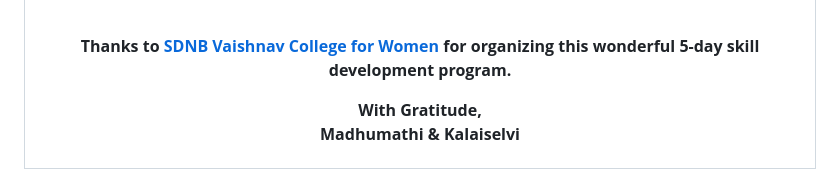
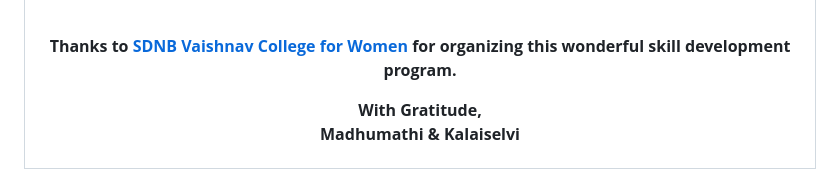
Before and after one commit to Madhumathi-2009/Pathway-GitHub, a Markdown page: README.md, the part around the change. Drawn GitHub-style.

Commit message:
Remove '5-day' from program description

```diff
--- a/README.md
+++ b/README.md
@@ -83,7 +83,7 @@ Her mind-map based teaching and interactive sessions made learning GitHub easy a
 
 <br>
 
-**Thanks to [SDNB Vaishnav College for Women](https://www.linkedin.com/school/sdnb-vaishnav-college-chennai/) for organizing this wonderful 5-day skill development program.**
+**Thanks to [SDNB Vaishnav College for Women](https://www.linkedin.com/school/sdnb-vaishnav-college-chennai/) for organizing this wonderful skill development program.**
 
 
 **With Gratitude,**<br>
```
